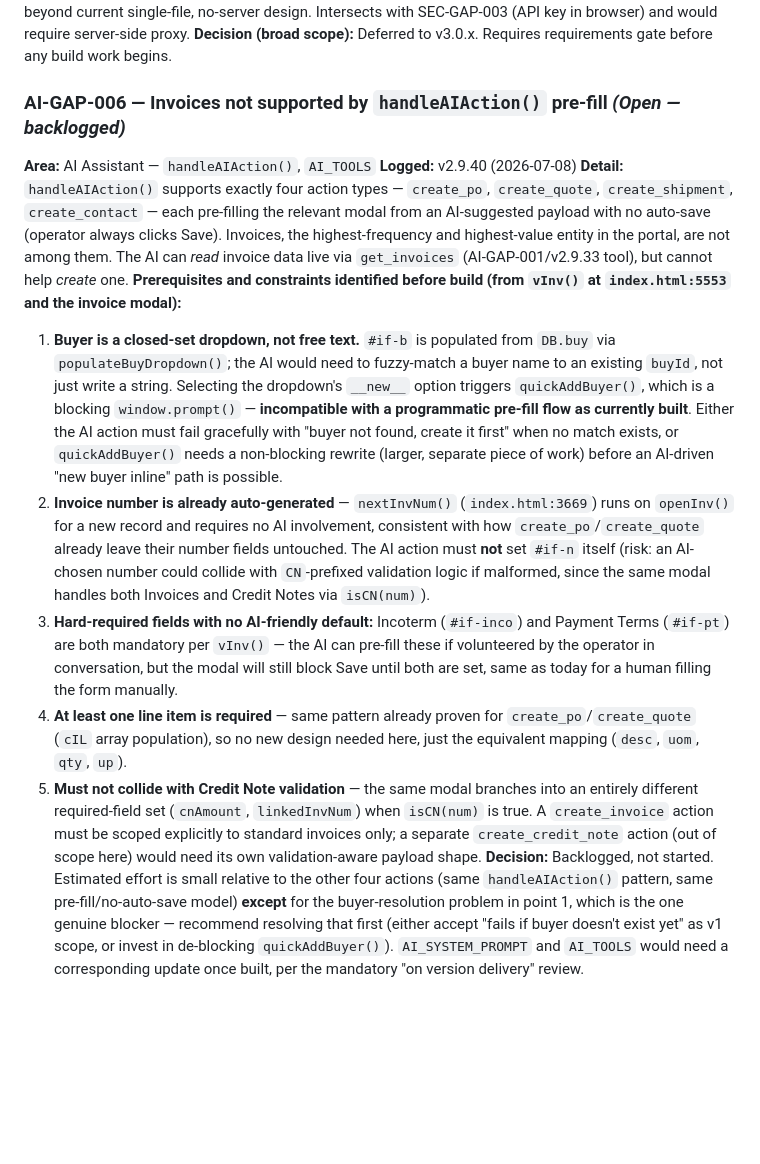
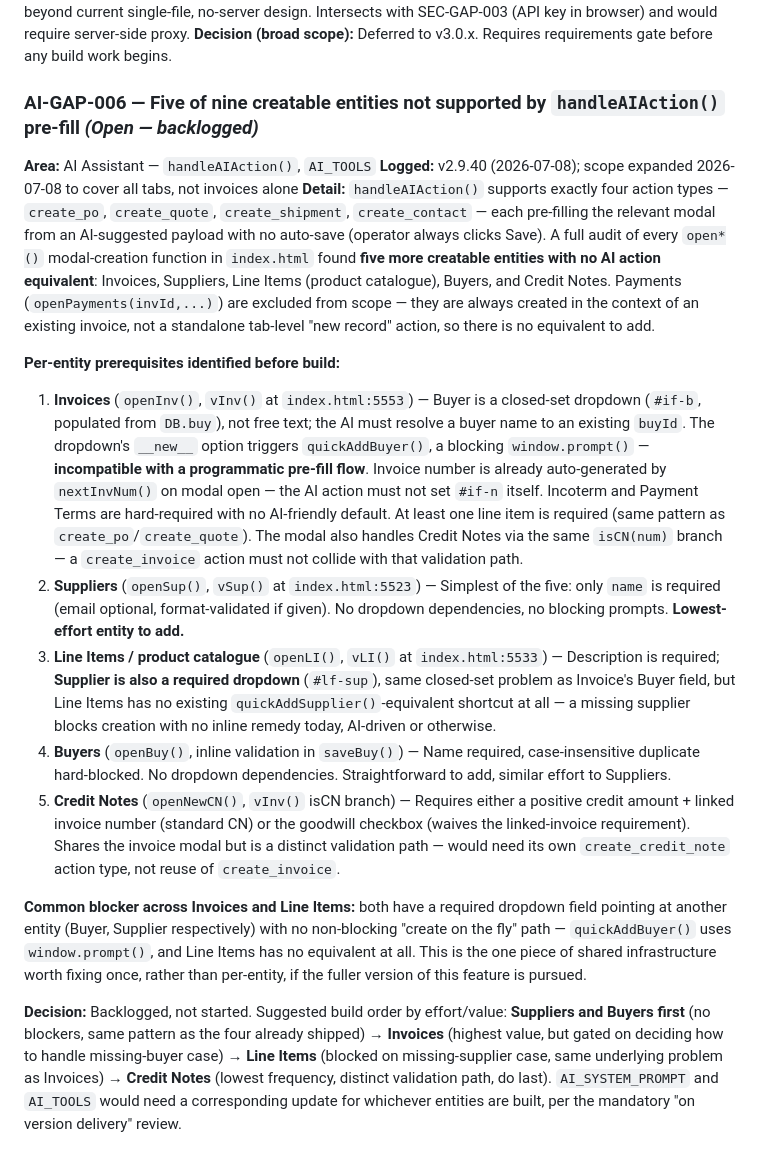
Before and after one commit to stkdcfpm/stackd-ops, a Markdown page: docs/known-gaps.md, the part around the change. Rendered like a GitHub page; blank space fills up the shorter version.

Commit message:
docs: expand AI-GAP-006 to cover all five missing entities, not invoices alone
Audited every open*() modal-creation function across all tabs. Invoices,
Suppliers, Line Items, Buyers, and Credit Notes all lack an AI action
equivalent (PO/Quote/Shipment/Contact already supported since v2.9.30).
Payments excluded — always created in the context of an existing
invoice, no standalone tab-level creation to add an action for.

Documents per-entity prerequisites and a suggested build order:
Suppliers/Buyers first (no blockers), Invoices next (buyer-dropdown
blocker to resolve), Line Items after (same blocker, supplier side),
Credit Notes last (distinct validation path, lowest frequency).

Co-Authored-By: Claude Sonnet 5 <noreply@anthropic.com>
Claude-Session: https://claude.ai/code/session_014fVWYLvszcvMRsUaJgECah

```diff
--- a/docs/known-gaps.md
+++ b/docs/known-gaps.md
@@ -344,14 +344,19 @@ Note: the saved-record preview path (`prevInvId()`, the table's PDF eye-icon but
 **Remaining open (broad scope — v3.0.x):** Agentic multi-step flow — AI reads context (quote, contact, rates), proposes a sequence of operations (create PO → notify forwarder → log shipment), operator approves each step. Requires significant architectural change beyond current single-file, no-server design. Intersects with SEC-GAP-003 (API key in browser) and would require server-side proxy.
 **Decision (broad scope):** Deferred to v3.0.x. Requires requirements gate before any build work begins.
 
-### AI-GAP-006 — Invoices not supported by `handleAIAction()` pre-fill *(Open — backlogged)*
+### AI-GAP-006 — Five of nine creatable entities not supported by `handleAIAction()` pre-fill *(Open — backlogged)*
 **Area:** AI Assistant — `handleAIAction()`, `AI_TOOLS`
-**Logged:** v2.9.40 (2026-07-08)
-**Detail:** `handleAIAction()` supports exactly four action types — `create_po`, `create_quote`, `create_shipment`, `create_contact` — each pre-filling the relevant modal from an AI-suggested payload with no auto-save (operator always clicks Save). Invoices, the highest-frequency and highest-value entity in the portal, are not among them. The AI can *read* invoice data live via `get_invoices` (AI-GAP-001/v2.9.33 tool), but cannot help *create* one.
-**Prerequisites and constraints identified before build (from `vInv()` at `index.html:5553` and the invoice modal):**
-1. **Buyer is a closed-set dropdown, not free text.** `#if-b` is populated from `DB.buy` via `populateBuyDropdown()`; the AI would need to fuzzy-match a buyer name to an existing `buyId`, not just write a string. Selecting the dropdown's `__new__` option triggers `quickAddBuyer()`, which is a blocking `window.prompt()` — **incompatible with a programmatic pre-fill flow as currently built**. Either the AI action must fail gracefully with "buyer not found, create it first" when no match exists, or `quickAddBuyer()` needs a non-blocking rewrite (larger, separate piece of work) before an AI-driven "new buyer inline" path is possible.
-2. **Invoice number is already auto-generated** — `nextInvNum()` (`index.html:3669`) runs on `openInv()` for a new record and requires no AI involvement, consistent with how `create_po`/`create_quote` already leave their number fields untouched. The AI action must **not** set `#if-n` itself (risk: an AI-chosen number could collide with `CN`-prefixed validation logic if malformed, since the same modal handles both Invoices and Credit Notes via `isCN(num)`).
-3. **Hard-required fields with no AI-friendly default:** Incoterm (`#if-inco`) and Payment Terms (`#if-pt`) are both mandatory per `vInv()` — the AI can pre-fill these if volunteered by the operator in conversation, but the modal will still block Save until both are set, same as today for a human filling the form manually.
-4. **At least one line item is required** — same pattern already proven for `create_po`/`create_quote` (`cIL` array population), so no new design needed here, just the equivalent mapping (`desc`, `uom`, `qty`, `up`).
-5. **Must not collide with Credit Note validation** — the same modal branches into an entirely different required-field set (`cnAmount`, `linkedInvNum`) when `isCN(num)` is true. A `create_invoice` action must be scoped explicitly to standard invoices only; a separate `create_credit_note` action (out of scope here) would need its own validation-aware payload shape.
-**Decision:** Backlogged, not started. Estimated effort is small relative to the other four actions (same `handleAIAction()` pattern, same pre-fill/no-auto-save model) **except** for the buyer-resolution problem in point 1, which is the one genuine blocker — recommend resolving that first (either accept "fails if buyer doesn't exist yet" as v1 scope, or invest in de-blocking `quickAddBuyer()`). `AI_SYSTEM_PROMPT` and `AI_TOOLS` would need a corresponding update once built, per the mandatory "on version delivery" review.
+**Logged:** v2.9.40 (2026-07-08); scope expanded 2026-07-08 to cover all tabs, not invoices alone
+**Detail:** `handleAIAction()` supports exactly four action types — `create_po`, `create_quote`, `create_shipment`, `create_contact` — each pre-filling the relevant modal from an AI-suggested payload with no auto-save (operator always clicks Save). A full audit of every `open*()` modal-creation function in `index.html` found **five more creatable entities with no AI action equivalent**: Invoices, Suppliers, Line Items (product catalogue), Buyers, and Credit Notes. Payments (`openPayments(invId,...)`) are excluded from scope — they are always created in the context of an existing invoice, not a standalone tab-level "new record" action, so there is no equivalent to add.
+
+**Per-entity prerequisites identified before build:**
+
+1. **Invoices** (`openInv()`, `vInv()` at `index.html:5553`) — Buyer is a closed-set dropdown (`#if-b`, populated from `DB.buy`), not free text; the AI must resolve a buyer name to an existing `buyId`. The dropdown's `__new__` option triggers `quickAddBuyer()`, a blocking `window.prompt()` — **incompatible with a programmatic pre-fill flow**. Invoice number is already auto-generated by `nextInvNum()` on modal open — the AI action must not set `#if-n` itself. Incoterm and Payment Terms are hard-required with no AI-friendly default. At least one line item is required (same pattern as `create_po`/`create_quote`). The modal also handles Credit Notes via the same `isCN(num)` branch — a `create_invoice` action must not collide with that validation path.
+2. **Suppliers** (`openSup()`, `vSup()` at `index.html:5523`) — Simplest of the five: only `name` is required (email optional, format-validated if given). No dropdown dependencies, no blocking prompts. **Lowest-effort entity to add.**
+3. **Line Items / product catalogue** (`openLI()`, `vLI()` at `index.html:5533`) — Description is required; **Supplier is also a required dropdown** (`#lf-sup`), same closed-set problem as Invoice's Buyer field, but Line Items has no existing `quickAddSupplier()`-equivalent shortcut at all — a missing supplier blocks creation with no inline remedy today, AI-driven or otherwise.
+4. **Buyers** (`openBuy()`, inline validation in `saveBuy()`) — Name required, case-insensitive duplicate hard-blocked. No dropdown dependencies. Straightforward to add, similar effort to Suppliers.
+5. **Credit Notes** (`openNewCN()`, `vInv()` isCN branch) — Requires either a positive credit amount + linked invoice number (standard CN) or the goodwill checkbox (waives the linked-invoice requirement). Shares the invoice modal but is a distinct validation path — would need its own `create_credit_note` action type, not reuse of `create_invoice`.
+
+**Common blocker across Invoices and Line Items:** both have a required dropdown field pointing at another entity (Buyer, Supplier respectively) with no non-blocking "create on the fly" path — `quickAddBuyer()` uses `window.prompt()`, and Line Items has no equivalent at all. This is the one piece of shared infrastructure worth fixing once, rather than per-entity, if the fuller version of this feature is pursued.
+
+**Decision:** Backlogged, not started. Suggested build order by effort/value: **Suppliers and Buyers first** (no blockers, same pattern as the four already shipped) → **Invoices** (highest value, but gated on deciding how to handle missing-buyer case) → **Line Items** (blocked on missing-supplier case, same underlying problem as Invoices) → **Credit Notes** (lowest frequency, distinct validation path, do last). `AI_SYSTEM_PROMPT` and `AI_TOOLS` would need a corresponding update for whichever entities are built, per the mandatory "on version delivery" review.
```
